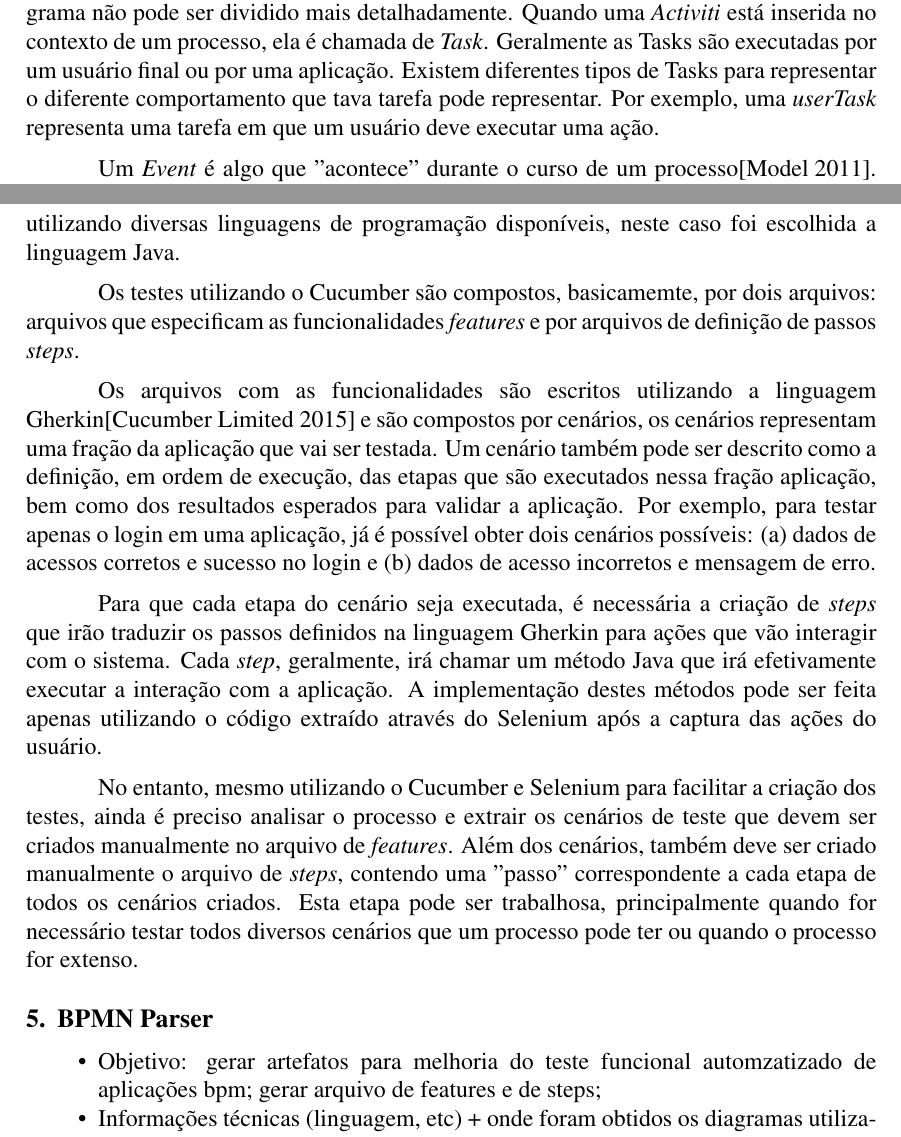
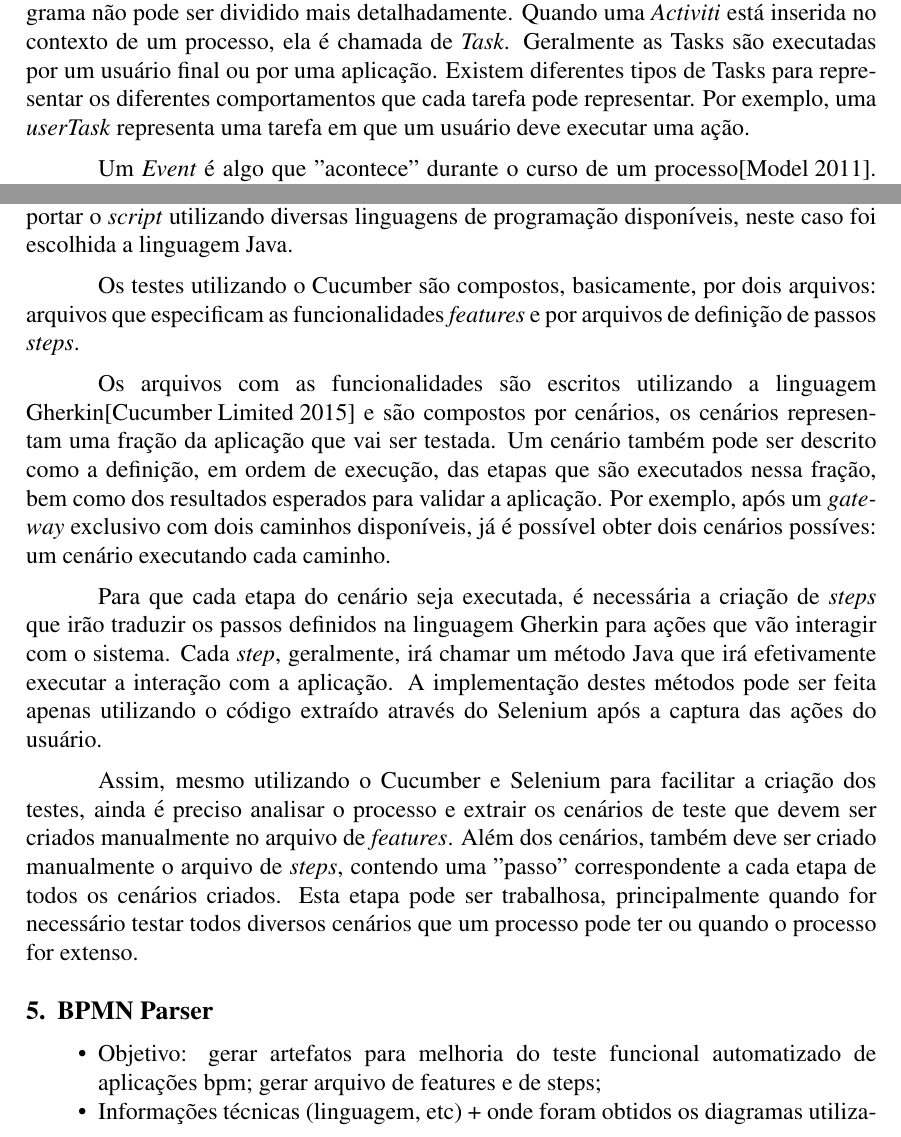
Before and after one commit to jmoura1/artigo-sbqs-2016, a LaTeX paper (sbc-template.tex): two parts of pages 2 and 4 of 8, joined at a grey line, cut so that both start at the same text. Compiled offline with pdfLaTeX.

Commit message:
teste funcional

```diff
--- a/sbc-template.tex
+++ b/sbc-template.tex
@@ -90,7 +90,7 @@ O padrão Business Process Model and Notation, ou BPMN, foi criado com o objetiv
 %\label{fig:bpmn}
 %\end{figure}
 
-Uma \emph{Activiti} é a menor parte de um diagrama BPM, e é utilizada quando o diagrama não pode ser dividido mais detalhadamente. Quando uma \emph{Activiti} está inserida no contexto de um processo, ela é chamada de \emph{Task}. Geralmente as Tasks são executadas por um usuário final ou por uma aplicação. Existem diferentes tipos de Tasks para representar o diferente comportamento que tava tarefa pode representar. Por exemplo, uma \emph{userTask} representa uma tarefa em que um usuário deve executar uma ação.
+Uma \emph{Activiti} é a menor parte de um diagrama BPM, e é utilizada quando o diagrama não pode ser dividido mais detalhadamente. Quando uma \emph{Activiti} está inserida no contexto de um processo, ela é chamada de \emph{Task}. Geralmente as Tasks são executadas por um usuário final ou por uma aplicação. Existem diferentes tipos de Tasks para representar os diferentes comportamentos que cada tarefa pode representar. Por exemplo, uma \emph{userTask} representa uma tarefa em que um usuário deve executar uma ação.
 %represent. The list of Task types MAY be extended along with any corresponding indicators. \emph{userTask},\emph{manualTask}.
 
 %events
@@ -128,37 +128,30 @@ O processo para a execução de um teste funcional é composto de cinco etapas:
 
-Para efetuar a captura da interação do usuário com a aplicação é utilizado o Selenium IDE (\emph{Integrated Development Environment}), que permite gravar as ações do usuário conforme elas são gravadas. Assim, a etapa que deseja ser testada deve ser executada para que os passos sejam gravados. Após a captura da interação é possível exportar o \emph{script} utilizando diversas linguagens de programação disponíveis, neste caso foi escolhida a linguagem Java.
+Para efetuar a captura da interação do usuário com a aplicação é utilizado o Selenium IDE (\emph{Integrated Development Environment}), que permite gravar as ações do usuário conforme elas são executadas. Assim, a funcionalidade que deseja ser testada deve ser executada para que os passos sejam gravados. Após a captura da interação é possível exportar o \emph{script} utilizando diversas linguagens de programação disponíveis, neste caso foi escolhida a linguagem Java.
 
-Os testes utilizando o Cucumber são compostos, basicamemte, por dois arquivos: arquivos que especificam as funcionalidades \emph{features} e por arquivos de definição de passos \emph{steps}.
+Os testes utilizando o Cucumber são compostos, basicamente, por dois arquivos: arquivos que especificam as funcionalidades \emph{features} e por arquivos de definição de passos \emph{steps}.
 
-Os arquivos com as funcionalidades são escritos utilizando a linguagem Gherkin\cite{gherkin} e são compostos por cenários, os cenários representam uma fração da aplicação que vai ser testada. Um cenário também pode ser descrito como a definição, em ordem de execução, das etapas que são executados nessa fração aplicação, bem como dos resultados esperados para validar a aplicação. Por exemplo, para testar apenas o login em uma aplicação, já é possível obter dois cenários possíveis: (a) dados de acessos corretos e sucesso no login e (b) dados de acesso incorretos e mensagem de erro.
+Os arquivos com as funcionalidades são escritos utilizando a linguagem Gherkin\cite{gherkin} e são compostos por cenários, os cenários representam uma fração da aplicação que vai ser testada. Um cenário também pode ser descrito como a definição, em ordem de execução, das etapas que são executados nessa fração, bem como dos resultados esperados para validar a aplicação. Por exemplo, após um \emph{gateway} exclusivo com dois caminhos disponíveis, já é possível obter dois cenários possíves: um cenário executando cada caminho.
+%Por exemplo, para testar apenas o login em uma aplicação, já é possível obter dois cenários possíveis: (a) dados de acessos corretos e sucesso no login e (b) dados de acesso incorretos e mensagem de erro.
 
 Para que cada etapa do cenário seja executada, é necessária a criação de \emph{steps} que irão traduzir os passos definidos na linguagem Gherkin para ações que vão interagir com o sistema. Cada \emph{step}, geralmente, irá chamar um método Java que irá efetivamente executar a interação com a aplicação. A implementação destes métodos pode ser feita apenas utilizando o código extraído através do Selenium após a captura das ações do usuário.
 
-No entanto, mesmo utilizando o Cucumber e Selenium para facilitar a criação dos testes, ainda é preciso analisar o processo e extrair os cenários de teste que devem ser criados manualmente no arquivo de \emph{features}. Além dos cenários, também deve ser criado manualmente o arquivo de \emph{steps}, contendo uma "passo" correspondente a cada etapa de todos os cenários criados. Esta etapa pode ser trabalhosa, principalmente quando for necessário testar todos diversos cenários que um processo pode ter ou quando o processo for extenso.
-
+Assim, mesmo utilizando o Cucumber e Selenium para facilitar a criação dos testes, ainda é preciso analisar o processo e extrair os cenários de teste que devem ser criados manualmente no arquivo de \emph{features}. Além dos cenários, também deve ser criado manualmente o arquivo de \emph{steps}, contendo uma "passo" correspondente a cada etapa de todos os cenários criados. Esta etapa pode ser trabalhosa, principalmente quando for necessário testar todos diversos cenários que um processo pode ter ou quando o processo for extenso.
 
 %When Cucumber executes a Step in a Scenario it will look for a matching Step Definition to execute.
-
 %A Step Definition is a small piece of code with a pattern attached to it. The pattern is used to link the step definition to all the matching Steps, and the code is what Cucumber will execute when it sees a Gherkin Step.
-
 %/Selenium 2 (aka. Selenium WebDriver)
-%Selenium 2 is the future direction of the project and the newest addition to the Selenium toolkit. This brand new automation tool provides all sorts of awesome features, including a more %%cohesive and object oriented API as well as an answer to the limitations of the old implementation.
-
+%Selenium 2 is the future direction of the project and the newest addition to the Selenium toolkit. This brand new automation tool provides all sorts of awesome features, including a more cohesive and object oriented API as well as an answer to the limitations of the old implementation.
 %Selenium 2.0 is the product of that effort. It supports the WebDriver API and underlying technology, along with the Selenium 1 technology underneath the WebDriver API for maximum flexibility in porting your tests. In addition, Selenium 2 still runs Selenium 1’s Selenium RC interface for backwards compatibility.
-
 %cenário de BDD. Ou seja, descrevemos o que (comportamento) do sistema com cenários de critérios de aceite, mas quando vamos implementar seus detalhes e testar o como ele implementa essa funcionalidade, usamos TDD.
-
-
 % \begin{itemize}
 %   \item Como é feito o teste;
 %   \item Explicação dos elementos principais do teste (cenários e stepDefinition);
 %   \item Problema: Criação destes elementos pode ser trabalhoso (processos grandes com muitas tarefas ou com muitos caminhos possíveis).
 % \end{itemize}
 
-
 \section{BPMN Parser}
 \begin{itemize}
-\item Objetivo: gerar artefatos para melhoria do teste funcional automzatizado de aplicações bpm; gerar arquivo de features e de steps;
+\item Objetivo: gerar artefatos para melhoria do teste funcional automatizado de aplicações bpm; gerar arquivo de features e de steps;
 \item Informações técnicas (linguagem, etc) + onde foram obtidos os diagramas utilizados para validação;
 \item Resuminho do que ele faz: gera tabelinha + uma parte dos códigos
 \end{itemize}
```
Also changed, not shown: sbc-template.tex (8 more changed lines).
